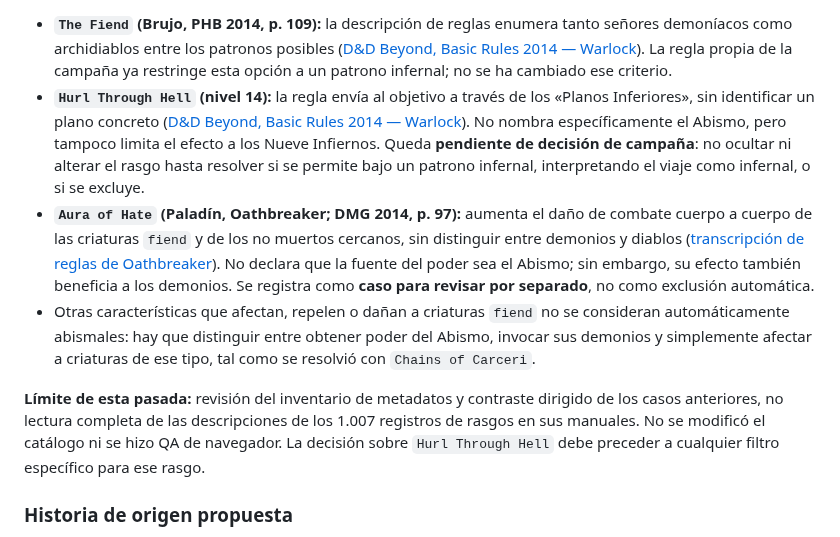
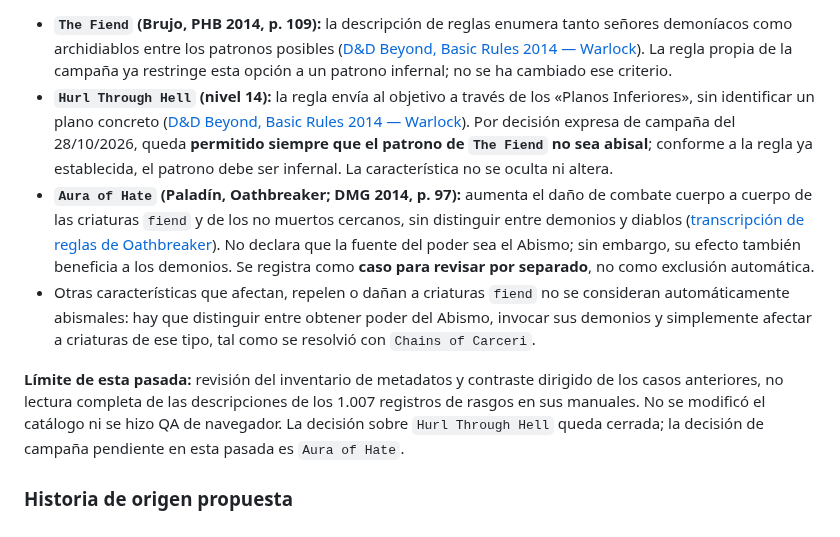
Before and after one commit to JRRGUILLE-bit/Foundry, a Markdown page: docs/creator-personarum-campaign-audit.md, the part around the change. Drawn GitHub-style.

Commit message:
docs: record Hurl Through Hell campaign ruling

```diff
--- a/docs/creator-personarum-campaign-audit.md
+++ b/docs/creator-personarum-campaign-audit.md
@@ -77,11 +77,11 @@ Casos relevantes:
 Se inspeccionaron los metadatos de los 245 registros `class_feature` y 762 registros `subclass_feature` de `creator-personarum-data/player-options.json`. El archivo registra nombres, fuente, página, clase, nivel y subclase, pero omite el texto completo de las reglas; por eso una búsqueda por nombre no basta para demostrar que no exista ninguna relación temática en las descripciones. La búsqueda en nombres no encontró un rasgo titulado explícitamente con «Abyss» o «demon»; identificó como candidatos relacionados `The Fiend`, `Fiendish Resilience` y `Hurl Through Hell`.
 
 - **`The Fiend` (Brujo, PHB 2014, p. 109):** la descripción de reglas enumera tanto señores demoníacos como archidiablos entre los patronos posibles ([D&D Beyond, Basic Rules 2014 — Warlock](https://www.dndbeyond.com/sources/dnd/basic-rules-2014/classes)). La regla propia de la campaña ya restringe esta opción a un patrono infernal; no se ha cambiado ese criterio.
-- **`Hurl Through Hell` (nivel 14):** la regla envía al objetivo a través de los «Planos Inferiores», sin identificar un plano concreto ([D&D Beyond, Basic Rules 2014 — Warlock](https://www.dndbeyond.com/sources/dnd/basic-rules-2014/classes)). No nombra específicamente el Abismo, pero tampoco limita el efecto a los Nueve Infiernos. Queda **pendiente de decisión de campaña**: no ocultar ni alterar el rasgo hasta resolver si se permite bajo un patrono infernal, interpretando el viaje como infernal, o si se excluye.
+- **`Hurl Through Hell` (nivel 14):** la regla envía al objetivo a través de los «Planos Inferiores», sin identificar un plano concreto ([D&D Beyond, Basic Rules 2014 — Warlock](https://www.dndbeyond.com/sources/dnd/basic-rules-2014/classes)). Por decisión expresa de campaña del 28/10/2026, queda **permitido siempre que el patrono de `The Fiend` no sea abisal**; conforme a la regla ya establecida, el patrono debe ser infernal. La característica no se oculta ni altera.
 - **`Aura of Hate` (Paladín, Oathbreaker; DMG 2014, p. 97):** aumenta el daño de combate cuerpo a cuerpo de las criaturas `fiend` y de los no muertos cercanos, sin distinguir entre demonios y diablos ([transcripción de reglas de Oathbreaker](https://dnd5e.wikidot.com/paladin:oathbreaker)). No declara que la fuente del poder sea el Abismo; sin embargo, su efecto también beneficia a los demonios. Se registra como **caso para revisar por separado**, no como exclusión automática.
 - Otras características que afectan, repelen o dañan a criaturas `fiend` no se consideran automáticamente abismales: hay que distinguir entre obtener poder del Abismo, invocar sus demonios y simplemente afectar a criaturas de ese tipo, tal como se resolvió con `Chains of Carceri`.
 
-**Límite de esta pasada:** revisión del inventario de metadatos y contraste dirigido de los casos anteriores, no lectura completa de las descripciones de los 1.007 registros de rasgos en sus manuales. No se modificó el catálogo ni se hizo QA de navegador. La decisión sobre `Hurl Through Hell` debe preceder a cualquier filtro específico para ese rasgo.
+**Límite de esta pasada:** revisión del inventario de metadatos y contraste dirigido de los casos anteriores, no lectura completa de las descripciones de los 1.007 registros de rasgos en sus manuales. No se modificó el catálogo ni se hizo QA de navegador. La decisión sobre `Hurl Through Hell` queda cerrada; la decisión de campaña pendiente en esta pasada es `Aura of Hate`.
 
 ### Historia de origen propuesta
 
```
